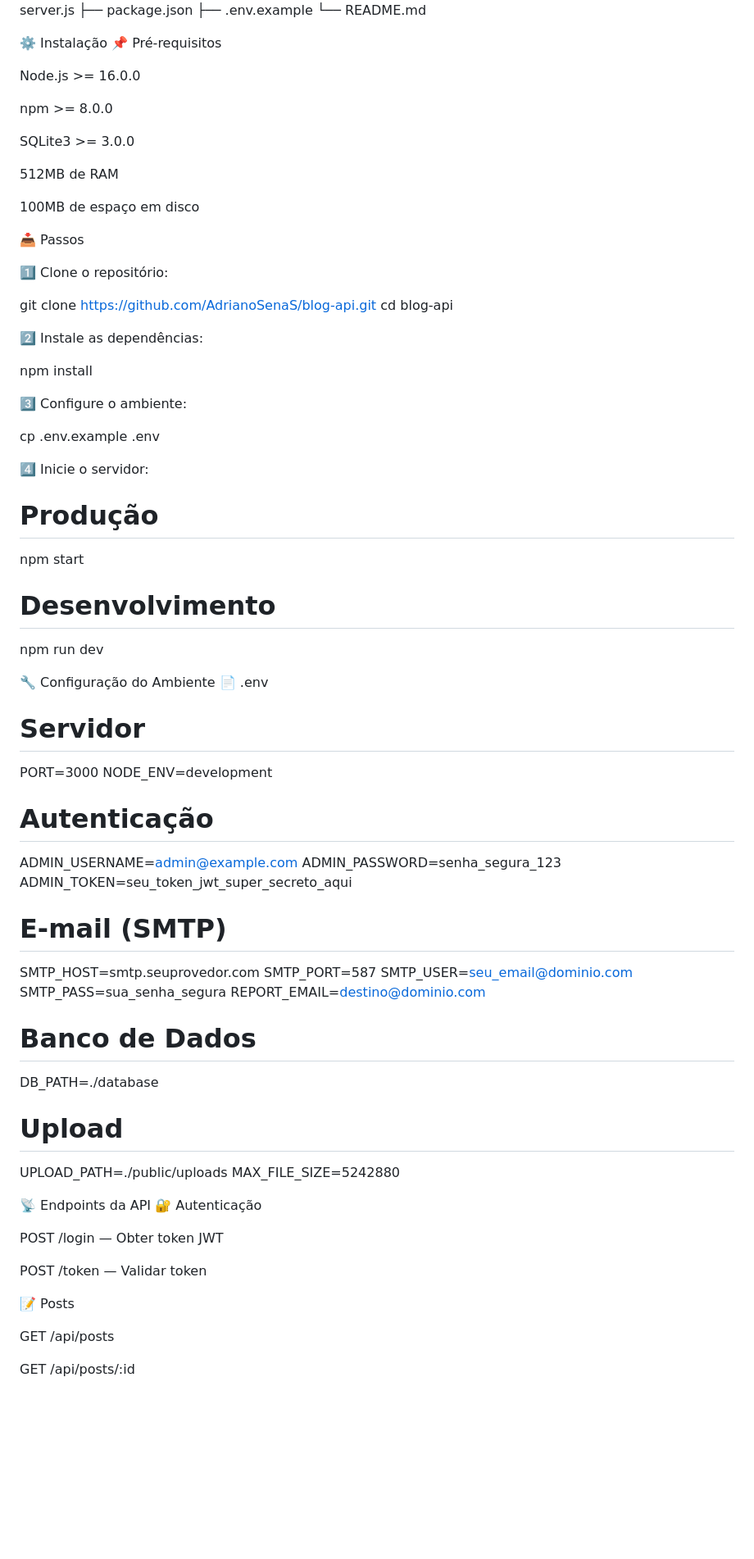
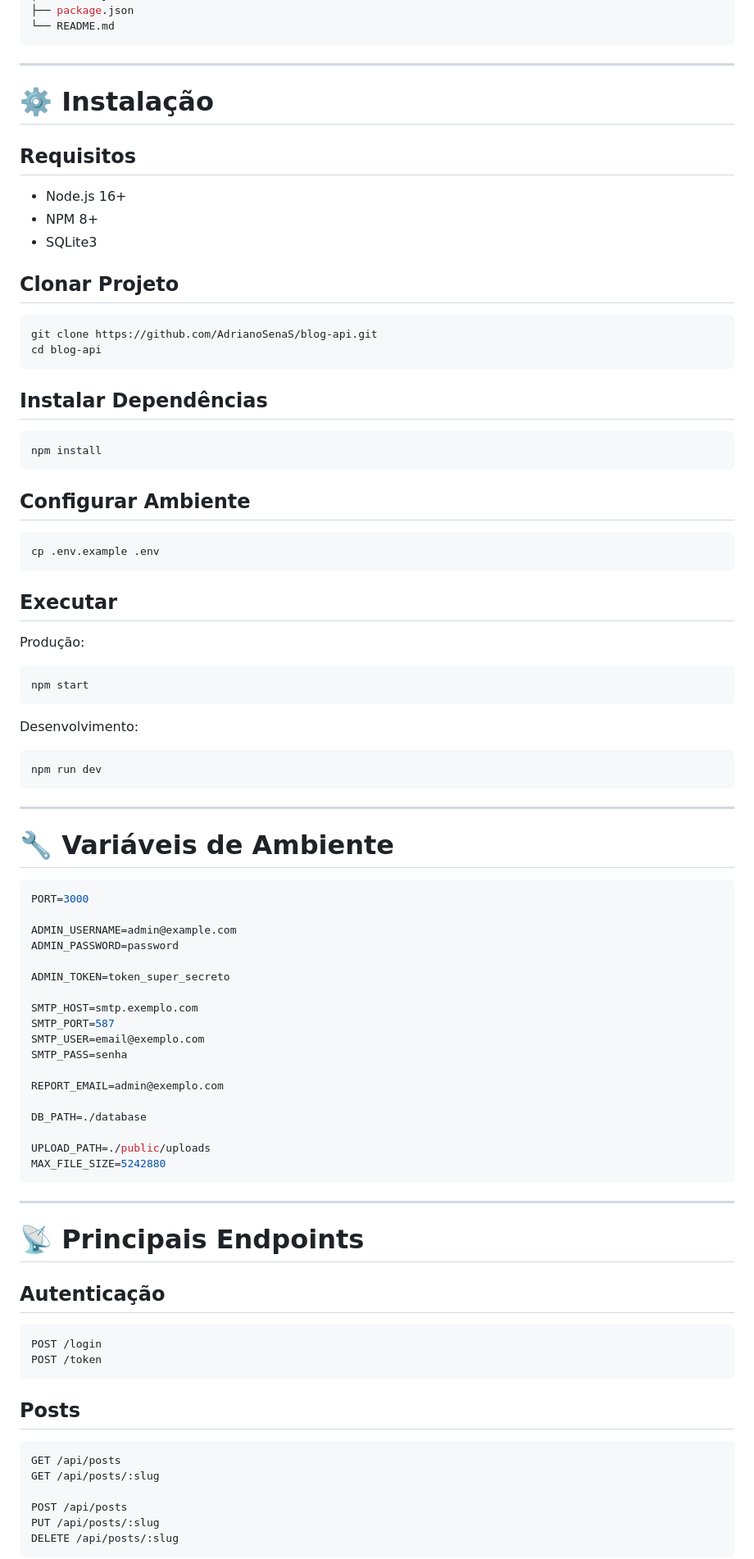
Before and after one commit to AdrianoSenaS/AdrianoSenaDev, a Markdown page: README.md, the part around one of its changes. Shown at 82% size. Drawn GitHub-style; blank space fills up the shorter version.

````diff
--- a/README.md
+++ b/README.md
@@ -123,82 +161,95 @@ blog-api/
 ├── server.js
 ├── package.json
-├── .env.example
 └── README.md
+```
 
-⚙️ Instalação
-📌 Pré-requisitos
+---
 
-Node.js >= 16.0.0
+# ⚙️ Instalação
 
-npm >= 8.0.0
+## Requisitos
 
-SQLite3 >= 3.0.0
+* Node.js 16+
+* NPM 8+
+* SQLite3
 
-512MB de RAM
+## Clonar Projeto
 
-100MB de espaço em disco
-
-📥 Passos
-
-1️⃣ Clone o repositório:
-
+```bash
 git clone https://github.com/AdrianoSenaS/blog-api.git
 cd blog-api
+```
 
+## Instalar Dependências
 
-2️⃣ Instale as dependências:
+```bash
+npm install
+```
 
-npm install
+## Configurar Ambiente
 
+```bash
+cp .env.example .env
+```
 
-3️⃣ Configure o ambiente:
+## Executar
 
-cp .env.example .env
+Produção:
 
+```bash
+npm start
+```
 
-4️⃣ Inicie o servidor:
+Desenvolvimento:
 
-# Produção
-npm start
+```bash
+npm run dev
+```
 
-# Desenvolvimento
-npm run dev
+---
 
-🔧 Configuração do Ambiente
-📄 .env
-# Servidor
+# 🔧 Variáveis de Ambiente
+
+```env
 PORT=3000
-NODE_ENV=development
 
-# Autenticação
 ADMIN_USERNAME=admin@example.com
-ADMIN_PASSWORD=senha_segura_123
-ADMIN_TOKEN=seu_token_jwt_super_secreto_aqui
+ADMIN_PASSWORD=password
 
-# E-mail (SMTP)
-SMTP_HOST=smtp.seuprovedor.com
+ADMIN_TOKEN=token_super_secreto
+
+SMTP_HOST=smtp.exemplo.com
 SMTP_PORT=587
-SMTP_USER=seu_email@dominio.com
-SMTP_PASS=sua_senha_segura
-REPORT_EMAIL=destino@dominio.com
+SMTP_USER=email@exemplo.com
+SMTP_PASS=senha
 
-# Banco de Dados
+REPORT_EMAIL=admin@exemplo.com
+
 DB_PATH=./database
 
-# Upload
 UPLOAD_PATH=./public/uploads
 MAX_FILE_SIZE=5242880
+```
 
-📡 Endpoints da API
-🔐 Autenticação
+---
 
-POST /login — Obter token JWT
+# 📡 Principais Endpoints
 
-POST /token — Validar token
+## Autenticação
 
-📝 Posts
+```http
+POST /login
+POST /token
+```
 
+## Posts
+
+```http
 GET /api/posts
+GET /api/posts/:slug
 
-GET /api/posts/:id
+POST /api/posts
+PUT /api/posts/:slug
+DELETE /api/posts/:slug
+```
 
````
Also changed, not shown: other parts of README.md (+167 -155 lines).
